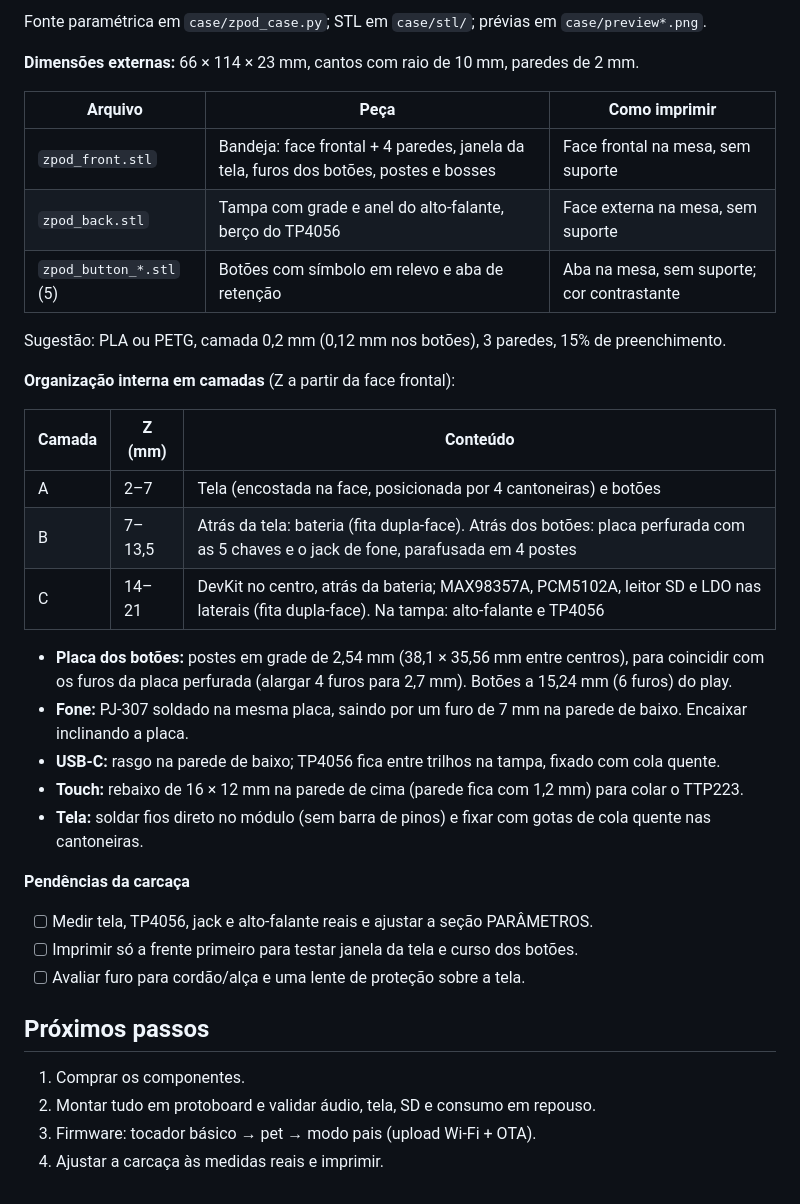
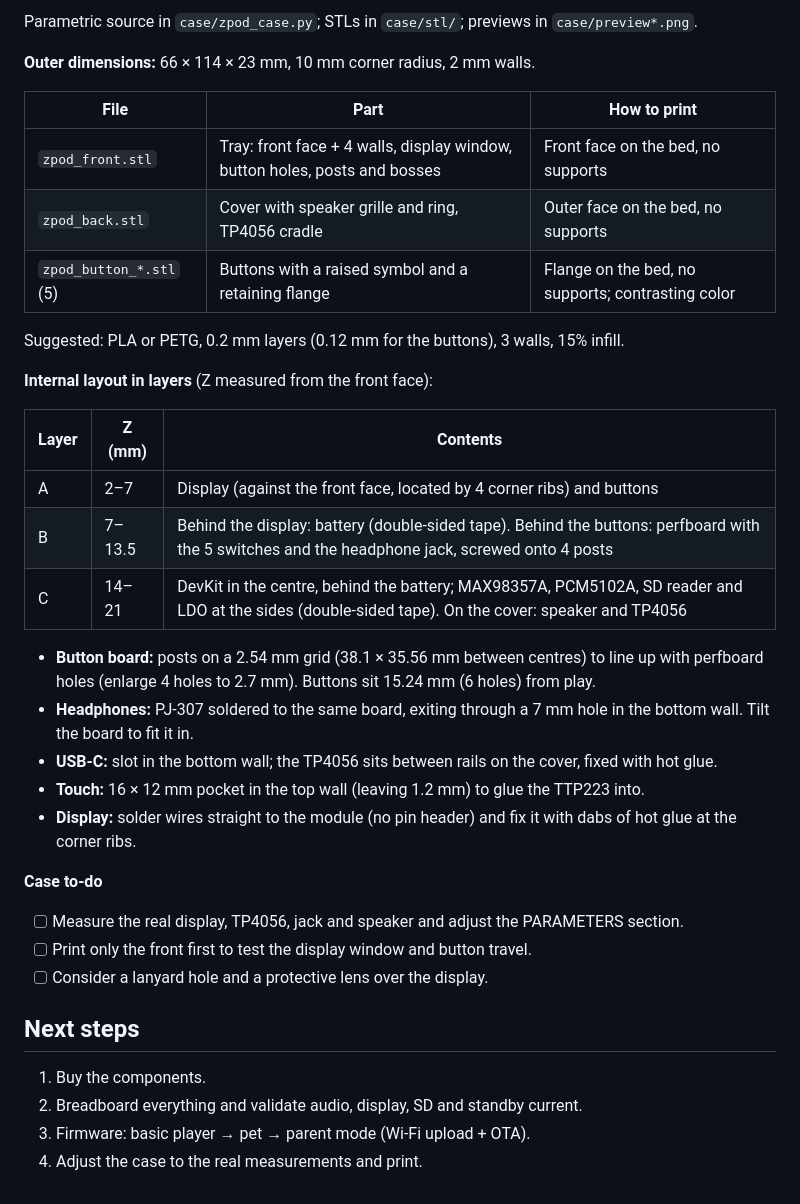
Before and after one commit to vinCoelho/zPod, a Markdown page: DECISIONS.md, the part around one of its changes. Drawn GitHub-style.

```diff
--- a/DECISIONS.md
+++ b/DECISIONS.md
@@ -116,38 +116,38 @@ Evitados: 0, 3, 45, 46 (boot), 19/20 (USB), 35–37 (PSRAM), 43/44 (serial), 48
 
-Fonte paramétrica em `case/zpod_case.py`; STL em `case/stl/`; prévias em `case/preview*.png`.
+Parametric source in `case/zpod_case.py`; STLs in `case/stl/`; previews in `case/preview*.png`.
 
-**Dimensões externas:** 66 × 114 × 23 mm, cantos com raio de 10 mm, paredes de 2 mm.
+**Outer dimensions:** 66 × 114 × 23 mm, 10 mm corner radius, 2 mm walls.
 
-| Arquivo | Peça | Como imprimir |
-|---------|------|---------------|
-| `zpod_front.stl` | Bandeja: face frontal + 4 paredes, janela da tela, furos dos botões, postes e bosses | Face frontal na mesa, sem suporte |
-| `zpod_back.stl` | Tampa com grade e anel do alto-falante, berço do TP4056 | Face externa na mesa, sem suporte |
-| `zpod_button_*.stl` (5) | Botões com símbolo em relevo e aba de retenção | Aba na mesa, sem suporte; cor contrastante |
+| File | Part | How to print |
+|------|------|--------------|
+| `zpod_front.stl` | Tray: front face + 4 walls, display window, button holes, posts and bosses | Front face on the bed, no supports |
+| `zpod_back.stl` | Cover with speaker grille and ring, TP4056 cradle | Outer face on the bed, no supports |
+| `zpod_button_*.stl` (5) | Buttons with a raised symbol and a retaining flange | Flange on the bed, no supports; contrasting color |
 
-Sugestão: PLA ou PETG, camada 0,2 mm (0,12 mm nos botões), 3 paredes, 15% de preenchimento.
+Suggested: PLA or PETG, 0.2 mm layers (0.12 mm for the buttons), 3 walls, 15% infill.
 
-**Organização interna em camadas** (Z a partir da face frontal):
+**Internal layout in layers** (Z measured from the front face):
 
-| Camada | Z (mm) | Conteúdo |
-|--------|--------|----------|
-| A | 2–7 | Tela (encostada na face, posicionada por 4 cantoneiras) e botões |
-| B | 7–13,5 | Atrás da tela: bateria (fita dupla-face). Atrás dos botões: placa perfurada com as 5 chaves e o jack de fone, parafusada em 4 postes |
-| C | 14–21 | DevKit no centro, atrás da bateria; MAX98357A, PCM5102A, leitor SD e LDO nas laterais (fita dupla-face). Na tampa: alto-falante e TP4056 |
+| Layer | Z (mm) | Contents |
+|-------|--------|----------|
+| A | 2–7 | Display (against the front face, located by 4 corner ribs) and buttons |
+| B | 7–13.5 | Behind the display: battery (double-sided tape). Behind the buttons: perfboard with the 5 switches and the headphone jack, screwed onto 4 posts |
+| C | 14–21 | DevKit in the centre, behind the battery; MAX98357A, PCM5102A, SD reader and LDO at the sides (double-sided tape). On the cover: speaker and TP4056 |
 
-- **Placa dos botões:** postes em grade de 2,54 mm (38,1 × 35,56 mm entre centros), para coincidir com os furos da placa perfurada (alargar 4 furos para 2,7 mm). Botões a 15,24 mm (6 furos) do play.
-- **Fone:** PJ-307 soldado na mesma placa, saindo por um furo de 7 mm na parede de baixo. Encaixar inclinando a placa.
-- **USB-C:** rasgo na parede de baixo; TP4056 fica entre trilhos na tampa, fixado com cola quente.
-- **Touch:** rebaixo de 16 × 12 mm na parede de cima (parede fica com 1,2 mm) para colar o TTP223.
-- **Tela:** soldar fios direto no módulo (sem barra de pinos) e fixar com gotas de cola quente nas cantoneiras.
+- **Button board:** posts on a 2.54 mm grid (38.1 × 35.56 mm between centres) to line up with perfboard holes (enlarge 4 holes to 2.7 mm). Buttons sit 15.24 mm (6 holes) from play.
+- **Headphones:** PJ-307 soldered to the same board, exiting through a 7 mm hole in the bottom wall. Tilt the board to fit it in.
+- **USB-C:** slot in the bottom wall; the TP4056 sits between rails on the cover, fixed with hot glue.
+- **Touch:** 16 × 12 mm pocket in the top wall (leaving 1.2 mm) to glue the TTP223 into.
+- **Display:** solder wires straight to the module (no pin header) and fix it with dabs of hot glue at the corner ribs.
 
-**Pendências da carcaça**
-- [ ] Medir tela, TP4056, jack e alto-falante reais e ajustar a seção PARÂMETROS.
-- [ ] Imprimir só a frente primeiro para testar janela da tela e curso dos botões.
-- [ ] Avaliar furo para cordão/alça e uma lente de proteção sobre a tela.
+**Case to-do**
+- [ ] Measure the real display, TP4056, jack and speaker and adjust the PARAMETERS section.
+- [ ] Print only the front first to test the display window and button travel.
+- [ ] Consider a lanyard hole and a protective lens over the display.
 
-## Próximos passos
+## Next steps
 
-1. Comprar os componentes.
-2. Montar tudo em protoboard e validar áudio, tela, SD e consumo em repouso.
-3. Firmware: tocador básico → pet → modo pais (upload Wi-Fi + OTA).
-4. Ajustar a carcaça às medidas reais e imprimir.
+1. Buy the components.
+2. Breadboard everything and validate audio, display, SD and standby current.
+3. Firmware: basic player → pet → parent mode (Wi-Fi upload + OTA).
+4. Adjust the case to the real measurements and print.
```
Also changed, not shown: other parts of DECISIONS.md (+95 -95 lines), README.md (+16 -16 lines), case/preview.png, case/preview_buttons.png, 1 other file.
